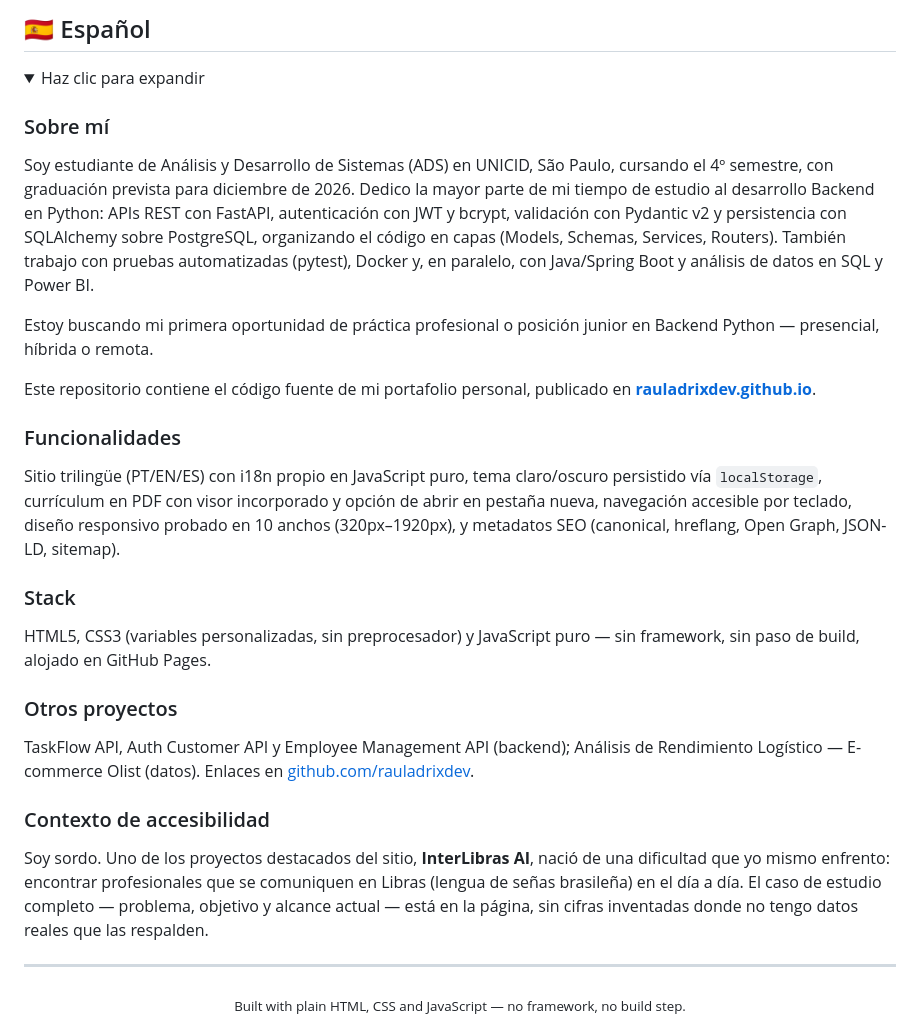
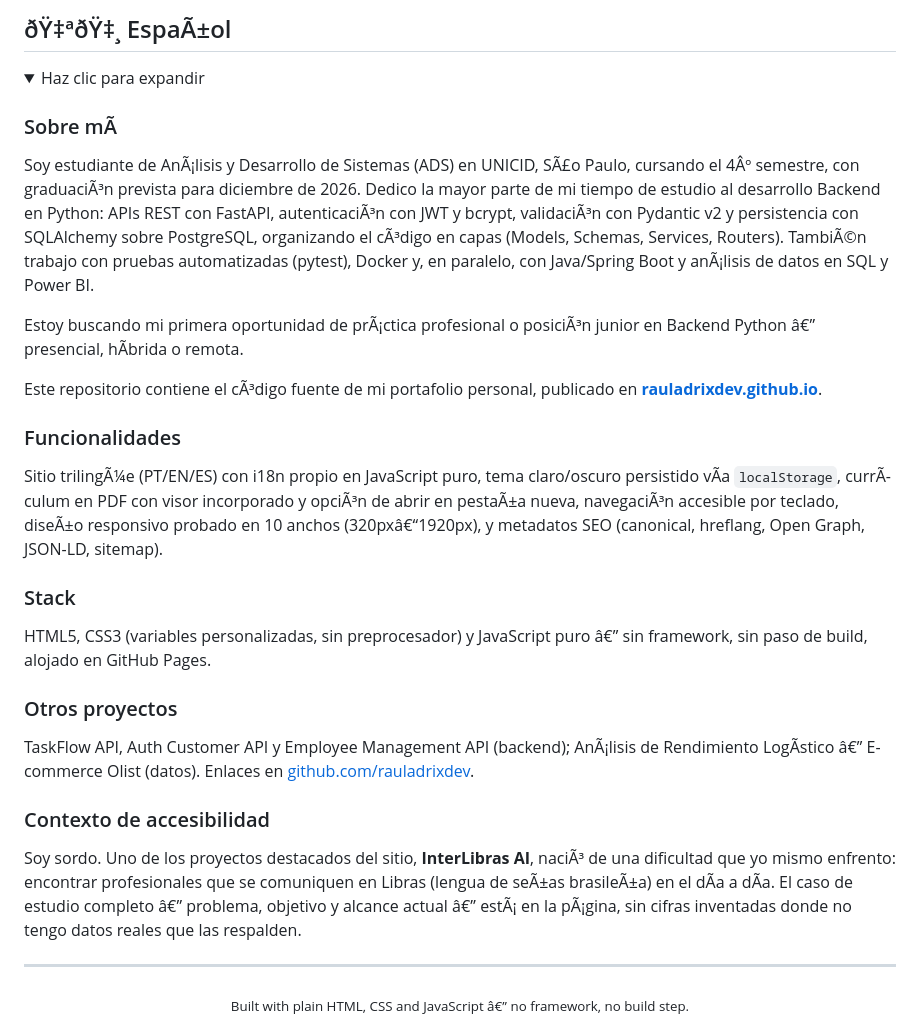
Before and after one commit to rauladrixdev/rauladrixdev.github.io, a Markdown page: README.md, the part around one of its changes. Rendered like a GitHub page; folded sections open.

```diff
--- a/README.md
+++ b/README.md
@@ -144,39 +136,39 @@ Sou surdo. Um dos projetos em destaque no site, o **InterLibras AI**, nasceu de
 
 </details>
 
-## 🇪🇸 Español
+## ðŸ‡ªðŸ‡¸ EspaÃ±ol
 
 <details>
 <summary>Haz clic para expandir</summary>
 
-### Sobre mí
+### Sobre mÃ­
 
-Soy estudiante de Análisis y Desarrollo de Sistemas (ADS) en UNICID, São Paulo, cursando el 4º semestre, con graduación prevista para diciembre de 2026. Dedico la mayor parte de mi tiempo de estudio al desarrollo Backend en Python: APIs REST con FastAPI, autenticación con JWT y bcrypt, validación con Pydantic v2 y persistencia con SQLAlchemy sobre PostgreSQL, organizando el código en capas (Models, Schemas, Services, Routers). También trabajo con pruebas automatizadas (pytest), Docker y, en paralelo, con Java/Spring Boot y análisis de datos en SQL y Power BI.
+Soy estudiante de AnÃ¡lisis y Desarrollo de Sistemas (ADS) en UNICID, SÃ£o Paulo, cursando el 4Âº semestre, con graduaciÃ³n prevista para diciembre de 2026. Dedico la mayor parte de mi tiempo de estudio al desarrollo Backend en Python: APIs REST con FastAPI, autenticaciÃ³n con JWT y bcrypt, validaciÃ³n con Pydantic v2 y persistencia con SQLAlchemy sobre PostgreSQL, organizando el cÃ³digo en capas (Models, Schemas, Services, Routers). TambiÃ©n trabajo con pruebas automatizadas (pytest), Docker y, en paralelo, con Java/Spring Boot y anÃ¡lisis de datos en SQL y Power BI.
 
-Estoy buscando mi primera oportunidad de práctica profesional o posición junior en Backend Python — presencial, híbrida o remota.
+Estoy buscando mi primera oportunidad de prÃ¡ctica profesional o posiciÃ³n junior en Backend Python â€” presencial, hÃ­brida o remota.
 
-Este repositorio contiene el código fuente de mi portafolio personal, publicado en **[rauladrixdev.github.io](https://rauladrixdev.github.io/)**.
+Este repositorio contiene el cÃ³digo fuente de mi portafolio personal, publicado en **[rauladrixdev.github.io](https://rauladrixdev.github.io/)**.
 
 ### Funcionalidades
 
-Sitio trilingüe (PT/EN/ES) con i18n propio en JavaScript puro, tema claro/oscuro persistido vía `localStorage`, currículum en PDF con visor incorporado y opción de abrir en pestaña nueva, navegación accesible por teclado, diseño responsivo probado en 10 anchos (320px–1920px), y metadatos SEO (canonical, hreflang, Open Graph, JSON-LD, sitemap).
+Sitio trilingÃ¼e (PT/EN/ES) con i18n propio en JavaScript puro, tema claro/oscuro persistido vÃ­a `localStorage`, currÃ­culum en PDF con visor incorporado y opciÃ³n de abrir en pestaÃ±a nueva, navegaciÃ³n accesible por teclado, diseÃ±o responsivo probado en 10 anchos (320pxâ€“1920px), y metadatos SEO (canonical, hreflang, Open Graph, JSON-LD, sitemap).
 
 ### Stack
 
-HTML5, CSS3 (variables personalizadas, sin preprocesador) y JavaScript puro — sin framework, sin paso de build, alojado en GitHub Pages.
+HTML5, CSS3 (variables personalizadas, sin preprocesador) y JavaScript puro â€” sin framework, sin paso de build, alojado en GitHub Pages.
 
 ### Otros proyectos
 
-TaskFlow API, Auth Customer API y Employee Management API (backend); Análisis de Rendimiento Logístico — E-commerce Olist (datos). Enlaces en [github.com/rauladrixdev](https://github.com/rauladrixdev).
+TaskFlow API, Auth Customer API y Employee Management API (backend); AnÃ¡lisis de Rendimiento LogÃ­stico â€” E-commerce Olist (datos). Enlaces en [github.com/rauladrixdev](https://github.com/rauladrixdev).
 
 ### Contexto de accesibilidad
 
-Soy sordo. Uno de los proyectos destacados del sitio, **InterLibras AI**, nació de una dificultad que yo mismo enfrento: encontrar profesionales que se comuniquen en Libras (lengua de señas brasileña) en el día a día. El caso de estudio completo — problema, objetivo y alcance actual — está en la página, sin cifras inventadas donde no tengo datos reales que las respalden.
+Soy sordo. Uno de los proyectos destacados del sitio, **InterLibras AI**, naciÃ³ de una dificultad que yo mismo enfrento: encontrar profesionales que se comuniquen en Libras (lengua de seÃ±as brasileÃ±a) en el dÃ­a a dÃ­a. El caso de estudio completo â€” problema, objetivo y alcance actual â€” estÃ¡ en la pÃ¡gina, sin cifras inventadas donde no tengo datos reales que las respalden.
 
 </details>
 
 ---
 
 <div align="center">
-<sub>Built with plain HTML, CSS and JavaScript — no framework, no build step.</sub>
+<sub>Built with plain HTML, CSS and JavaScript â€” no framework, no build step.</sub>
 </div>
```
Also changed, not shown: other parts of README.md (+37 -45 lines).
